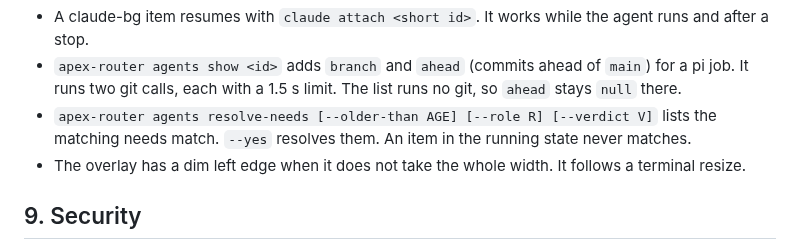
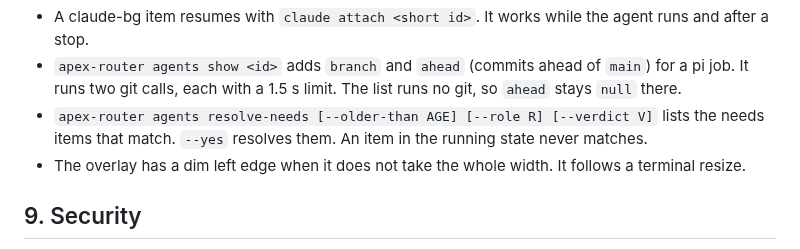
Before and after one commit to runapex/apex-router, a Markdown page: docs/design/AGENTS-INBOX.md, the part around the change. Drawn GitHub-style.

Commit message:
docs: AGENTS-INBOX polish wording (STE)

```diff
--- a/docs/design/AGENTS-INBOX.md
+++ b/docs/design/AGENTS-INBOX.md
@@ -143,8 +143,8 @@ Polish (2026-10-31):
 - A claude-bg item resumes with `claude attach <short id>`. It works while the agent runs and after a stop.
 - `apex-router agents show <id>` adds `branch` and `ahead` (commits ahead of `main`) for a pi job. It runs
   two git calls, each with a 1.5 s limit. The list runs no git, so `ahead` stays `null` there.
-- `apex-router agents resolve-needs [--older-than AGE] [--role R] [--verdict V]` lists the matching needs
-  match. `--yes` resolves them. An item in the running state never matches.
+- `apex-router agents resolve-needs [--older-than AGE] [--role R] [--verdict V]` lists the needs items
+  that match. `--yes` resolves them. An item in the running state never matches.
 - The overlay has a dim left edge when it does not take the whole width. It follows a terminal resize.
 
 ## 9. Security
```
